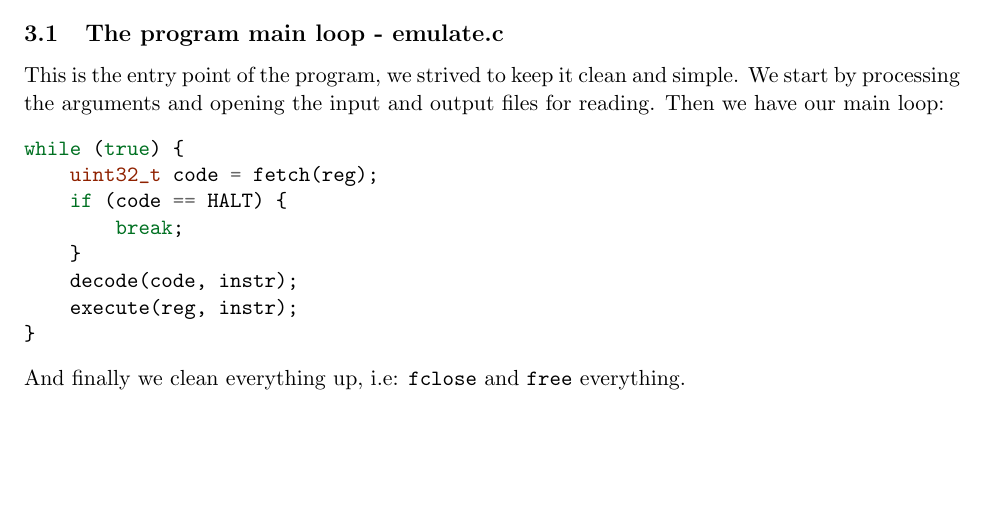
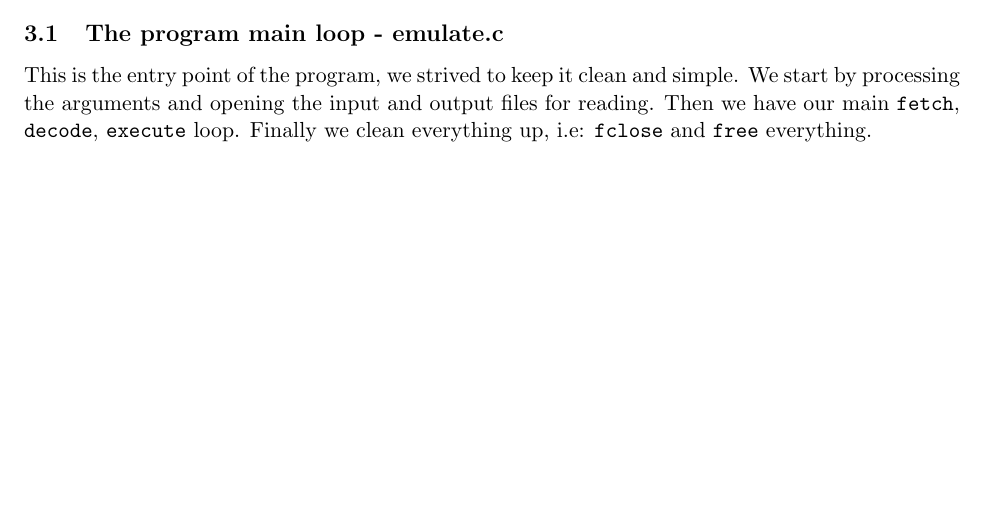
Before and after one commit to yuhanwang14/ARMv8, a LaTeX document (doc/Checkpoint.tex): part of page 1 of 2, cut so that both start at the same text, the shorter picture padded with empty space. Compiled offline with pdfLaTeX.

Commit message:
report: squeeze code section

```diff
--- a/doc/Checkpoint.tex
+++ b/doc/Checkpoint.tex
@@ -38,19 +38,9 @@ After completing the report, we plan to move on to the extension part.
 \subsection{The program main loop - emulate.c}
 This is the entry point of the program, we strived to keep it clean and simple.
 We start by processing the arguments and opening the input and output files for
-reading. Then we have our main loop:
-\begin{minted}{C}
-while (true) {
-    uint32_t code = fetch(reg);
-    if (code == HALT) {
-        break;
-    }
-    decode(code, instr);
-    execute(reg, instr);
-}
-\end{minted}
-And finally we clean everything up, i.e: \texttt{fclose} and \texttt{free}
-everything.
+reading. Then we have our main \texttt{fetch}, \texttt{decode},
+\texttt{execute} loop. Finally we clean everything up, i.e: \texttt{fclose} and
+\texttt{free} everything.
 
 \subsection{Fetching the next instruction}
 
```
